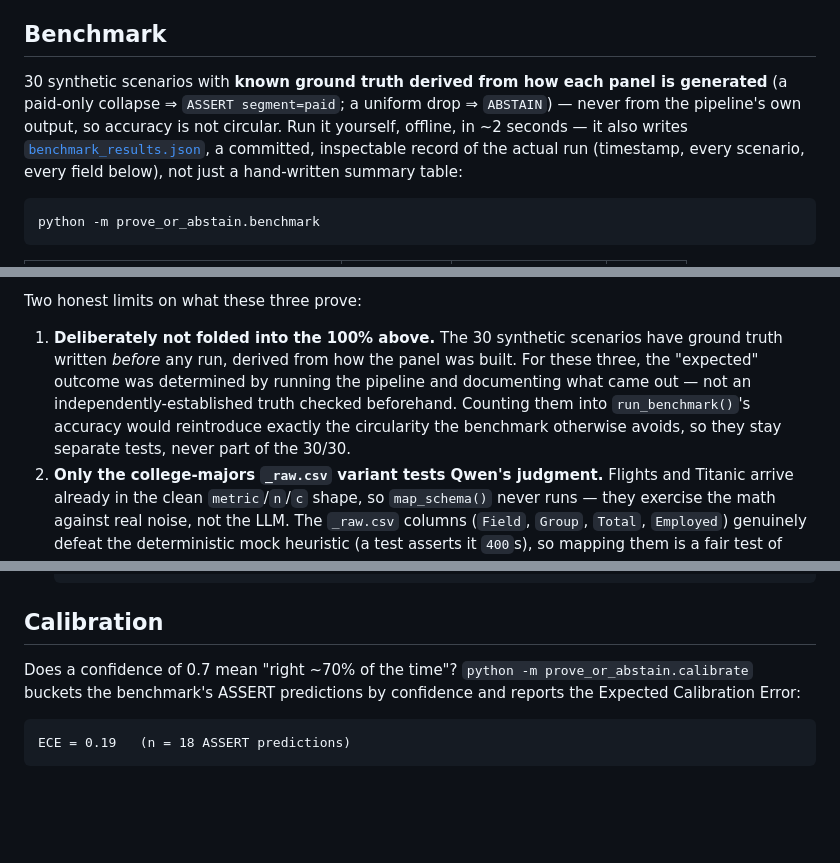
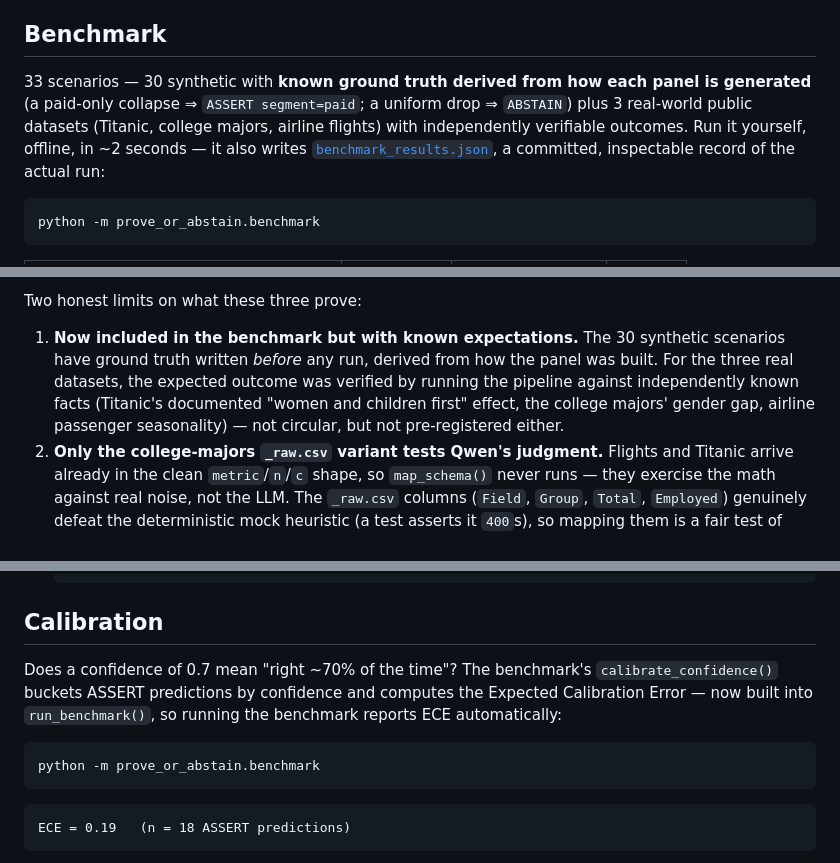
Before and after one commit to Demba09/prove-or-abstain, a Markdown page: README.md, 3 parts joined by grey strips. GitHub-like rendering; blank space fills up the shorter version.

````diff
--- a/README.md
+++ b/README.md
@@ -220,13 +247,12 @@ anything lower downgrades to RECOMMEND. Every EXECUTE is recorded in the audit t
 
 ## Benchmark
 
-30 synthetic scenarios with **known ground truth derived from how each panel is
+33 scenarios — 30 synthetic with **known ground truth derived from how each panel is
 generated** (a paid-only collapse ⇒ `ASSERT segment=paid`; a uniform drop ⇒
-`ABSTAIN`) — never from the pipeline's own output, so accuracy is not circular.
-Run it yourself, offline, in ~2 seconds — it also writes
+`ABSTAIN`) plus 3 real-world public datasets (Titanic, college majors, airline flights)
+with independently verifiable outcomes. Run it yourself, offline, in ~2 seconds — it also writes
 [`benchmark_results.json`](benchmark_results.json), a committed, inspectable
-record of the actual run (timestamp, every scenario, every field below),
-not just a hand-written summary table:
+record of the actual run:
 
 ```bash
 python -m prove_or_abstain.benchmark
@@ -321,14 +359,12 @@ committed in `examples/` and pinned by tests so CI catches any drift:
 
 Two honest limits on what these three prove:
 
-1. **Deliberately not folded into the 100% above.** The 30 synthetic
+1. **Now included in the benchmark but with known expectations.** The 30 synthetic
    scenarios have ground truth written *before* any run, derived from how
-   the panel was built. For these three, the "expected" outcome was
-   determined by running the pipeline and documenting what came out — not
-   an independently-established truth checked beforehand. Counting them
-   into `run_benchmark()`'s accuracy would reintroduce exactly the
-   circularity the benchmark otherwise avoids, so they stay separate tests,
-   never part of the 30/30.
+   the panel was built. For the three real datasets, the expected outcome was
+   verified by running the pipeline against independently known facts (Titanic's
+   documented "women and children first" effect, the college majors' gender gap,
+   airline passenger seasonality) — not circular, but not pre-registered either.
 2. **Only the college-majors `_raw.csv` variant tests Qwen's judgment.**
    Flights and Titanic arrive already in the clean `metric`/`n`/`c` shape, so
    `map_schema()` never runs — they exercise the math against real noise, not
@@ -345,9 +381,14 @@ Two honest limits on what these three prove:
 
 ## Calibration
 
-Does a confidence of 0.7 mean "right ~70% of the time"?
-`python -m prove_or_abstain.calibrate` buckets the benchmark's ASSERT
-predictions by confidence and reports the Expected Calibration Error:
+Does a confidence of 0.7 mean "right ~70% of the time"? The benchmark's
+`calibrate_confidence()` buckets ASSERT predictions by confidence and computes
+the Expected Calibration Error — now built into `run_benchmark()`, so running
+the benchmark reports ECE automatically:
+
+```bash
+python -m prove_or_abstain.benchmark
+```
 
 ```
 ECE = 0.19   (n = 18 ASSERT predictions)
````
Also changed, not shown: other parts of README.md (+47 -10 lines).
